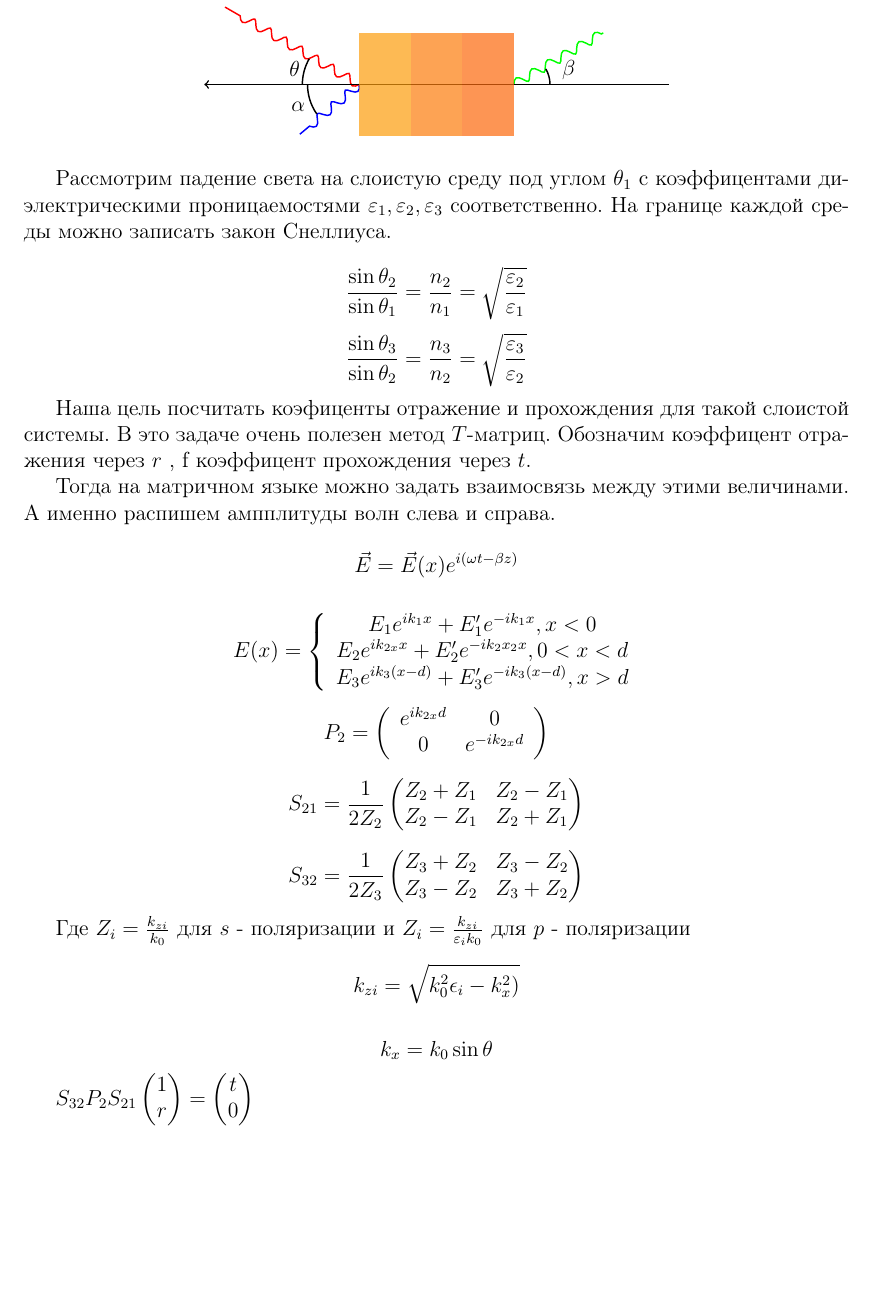
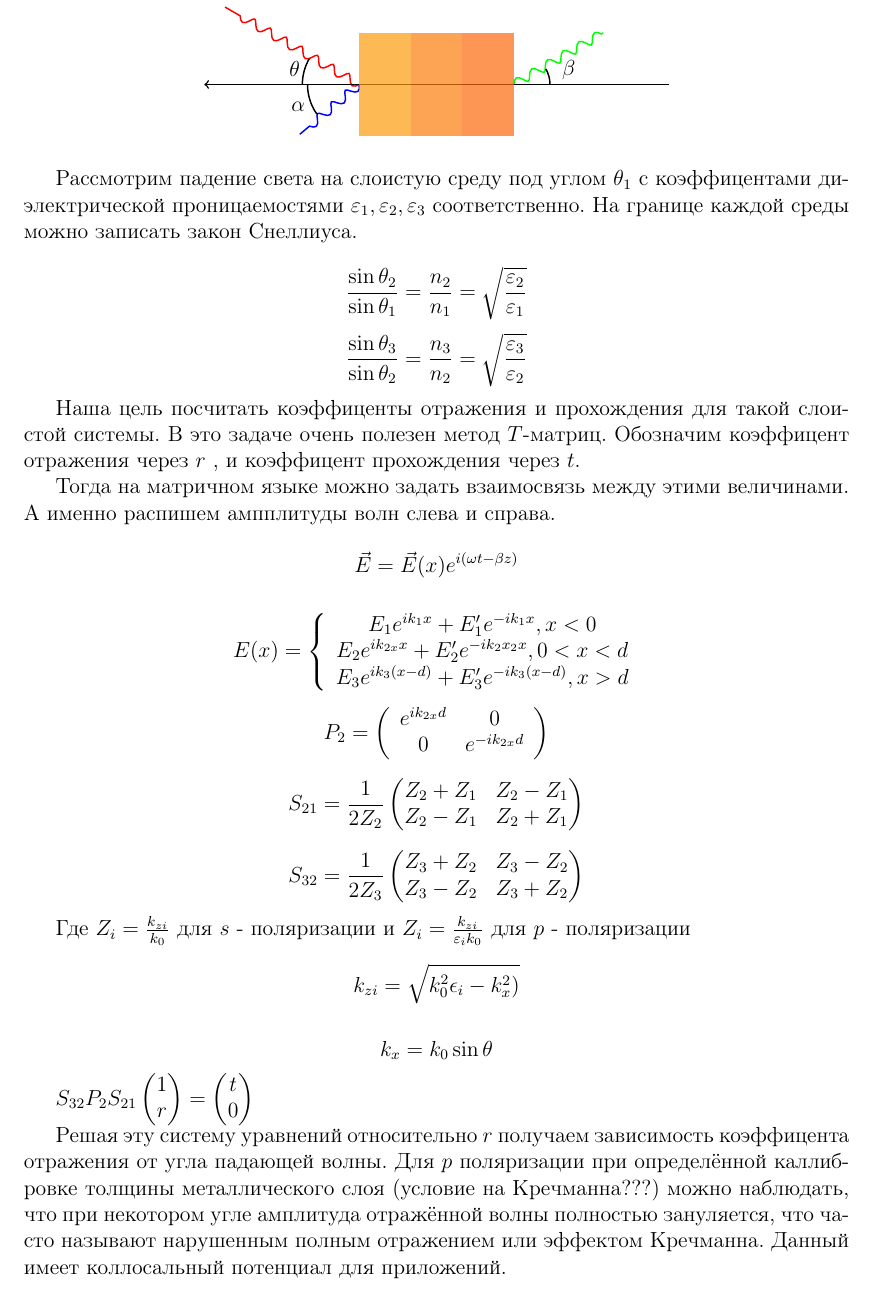
Before and after one commit to scaevola96/bachelor, a LaTeX document (main.tex, which reads krechmann.tex): part of page 4 of 7, cut so that both start at the same text, the shorter picture padded with empty space. Compiled offline with pdfLaTeX.

Commit message:
Dorofeenko's soft

```diff
--- a/krechmann.tex
+++ b/krechmann.tex
@@ -29,7 +29,7 @@
 
 
 Рассмотрим падение света на слоистую среду под углом $
-\theta_1 $ с коэффицентами  диэлектрическими проницаемостями $ \varepsilon_1, \varepsilon_2, \varepsilon_3 $ соответственно.
+\theta_1 $ с коэффицентами  диэлектрической проницаемостями $ \varepsilon_1, \varepsilon_2, \varepsilon_3 $ соответственно.
 На границе каждой среды можно записать закон Снеллиуса.
 
 	$$
@@ -38,7 +38,7 @@
 	\frac{{\sin\theta_3}}{\sin{\theta_2}} = \frac{n_3}{n_2} =\sqrt{\frac{\varepsilon_{3}}{\varepsilon_2}}
 	$$
 
-Наша цель посчитать коэфиценты отражение и прохождения для такой слоистой системы. В это задаче очень полезен метод $ T $-матриц. Обозначим коэффицент отражения через $ r $ , f коэффицент прохождения через $ t $.
+Наша цель посчитать коэффиценты отражения и прохождения для такой слоистой системы. В это задаче очень полезен метод $ T $-матриц. Обозначим коэффицент отражения через $ r $ , и коэффицент прохождения через $ t $.
 
 Тогда на матричном языке можно задать взаимосвязь между этими величинами. А именно распишем ампплитуды волн слева и справа.
 
@@ -97,6 +97,10 @@ t\\
 $
 
 
+Решая эту систему уравнений относительно $ r $ получаем зависимость коэффицента отражения от угла падающей волны. Для $ p $ поляризации при определённой каллибровке толщины металлического слоя (условие на Кречманна???)
+можно наблюдать, что при некотором угле амплитуда отражённой волны полностью зануляется, что часто называют нарушенным полным отражением или эффектом Кречманна.
+Данный имеет коллосальный потенциал для приложений.
+
 \begin{figure}[h!]
 	\centering
 	\includegraphics[width=0.7\linewidth]{kretchmann}
```
Also changed, not shown: main.pdf, 2 other files.
